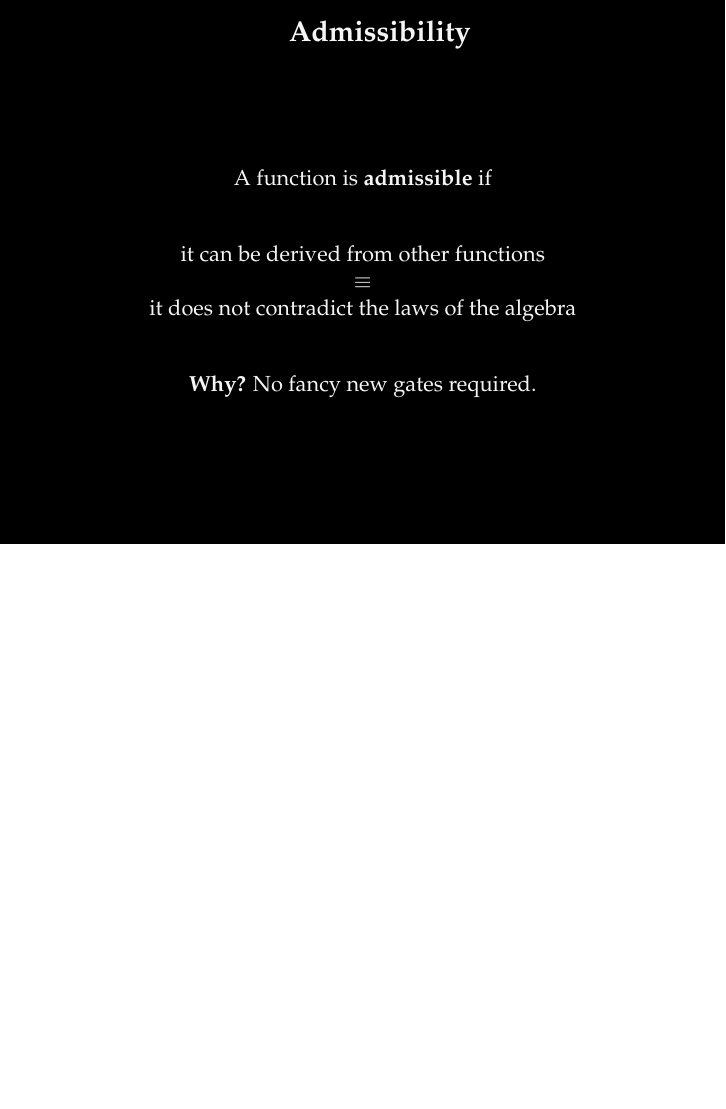
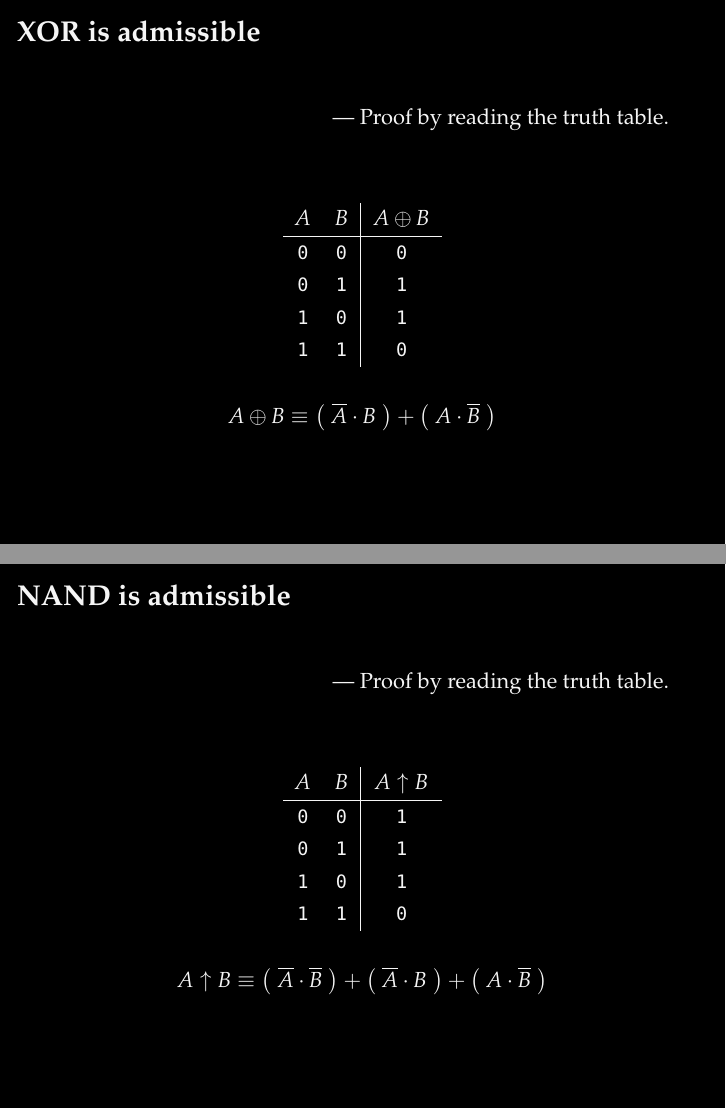
Before and after one commit to oleks/arith, LaTeX slides (slides/master.tex, which reads slides/admissibility.tex): page 17 of 18 before the commit and pages 17 and 18 of 20 after it, the two joined at a grey line, the shorter picture padded with empty space. Compiled offline with pdfLaTeX.

Commit message:
Examples of admissibility

```diff
--- a/slides/admissibility.tex
+++ b/slides/admissibility.tex
@@ -20,12 +20,70 @@ it does not contradict the laws of the algebra
 
 \vspace{\fill}
 
-\pause
-
-\textbf{Why?} No fancy new gates required.
-
 \end{center}
 
 \vspace{\fill}
 
 \end{frame}
+
+
+\begin{frame}
+
+\frametitle{XOR is admissible}
+
+\begin{flushright}
+--- Proof by reading the truth table.
+\end{flushright}
+
+\vspace{\fill}
+
+\begin{center}
+
+\begin{tabular}{cc|>{\centering\arraybackslash}p{0.4in}}
+$A$ & $B$ & $A \oplus B$ \\\hline
+\bz{} & \bz{} & \bz{} \\
+\bz{} & \bo{} & \bo{} \\
+\bo{} & \bz{} & \bo{} \\
+\bo{} & \bo{} & \bz{}
+\end{tabular}
+
+\vspace{\fill}
+
+$A \oplus B \equiv \p{\overline{A} \cdot B} + \p{A \cdot \overline{B}}$
+
+\vspace{\fill}
+
+\end{center}
+
+\end{frame}
+
+
+\begin{frame}
+
+\frametitle{NAND is admissible}
+
+\begin{flushright}
+--- Proof by reading the truth table.
+\end{flushright}
+
+\vspace{\fill}
+
+\begin{center}
+
+\begin{tabular}{cc|>{\centering\arraybackslash}p{0.4in}}
+$A$ & $B$ & $A \uparrow B$ \\\hline
+\bz{} & \bz{} & \bo{} \\
+\bz{} & \bo{} & \bo{} \\
+\bo{} & \bz{} & \bo{} \\
+\bo{} & \bo{} & \bz{}
+\end{tabular}
+
+\vspace{\fill}
+
+$A \uparrow B \equiv \p{\overline{A} \cdot \overline{B}} + \p{\overline{A} \cdot B} + \p{A \cdot \overline{B}}$
+
+\vspace{\fill}
+
+\end{center}
+
+\end{frame}
@@ -31,0 +97 @@ it does not contradict the laws of the algebra
+--- Proof by reading the truth table.
```
Also changed, not shown: slides/admissibility.tex (30 more changed lines).
